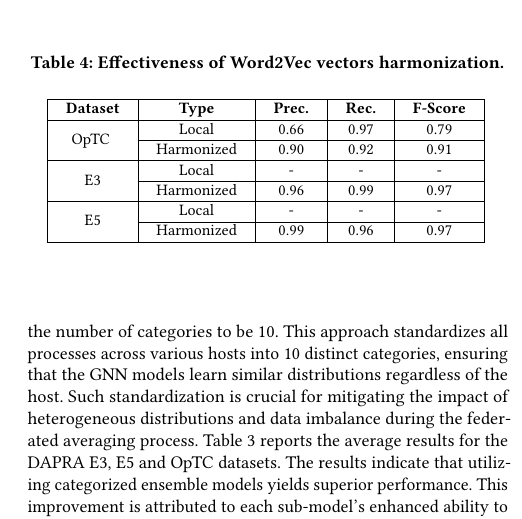
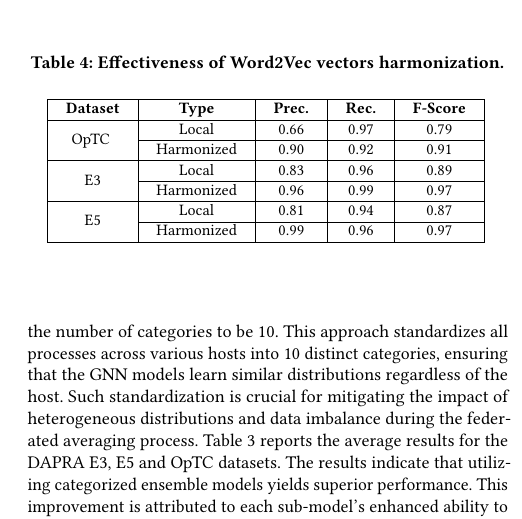
Before and after one commit to DART-Laboratory/gestalt, a LaTeX paper (paper/main.tex, which reads paper/eval.tex): part of one column of page 9 of 15, cut so that both start at the same text. Compiled offline with pdfLaTeX.

Commit message:
updated eval

```diff
--- a/paper/eval.tex
+++ b/paper/eval.tex
@@ -179,11 +179,11 @@ To examine the effectiveness of our process categorization based \gnnshort ensem
     \cline{2-5}
     & Harmonized & \TOP & \TOR & \TOF \\
     \hline
-    \multirow{2}{*}{E3} & Local & - & - & - \\
+    \multirow{2}{*}{E3} & Local & 0.83 & 0.96 & 0.89 \\
     \cline{2-5}
     & Harmonized & 0.96 & 0.99 & 0.97 \\
     \hline
-    \multirow{2}{*}{E5} & Local & - & - & - \\
+    \multirow{2}{*}{E5} & Local & 0.81 & 0.94 & 0.87 \\
     \cline{2-5}
     & Harmonized & 0.99 & 0.96 & 0.97 \\
     \hline
```
